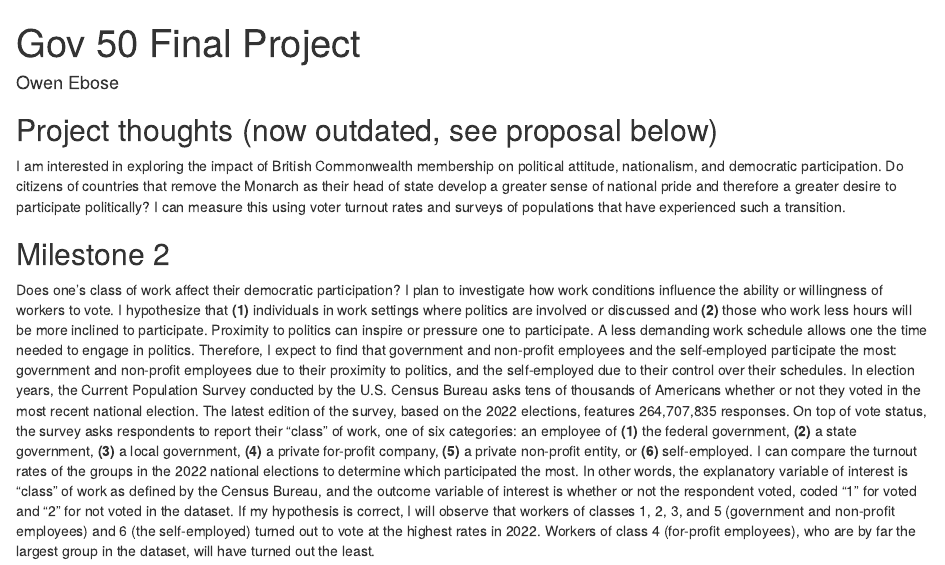
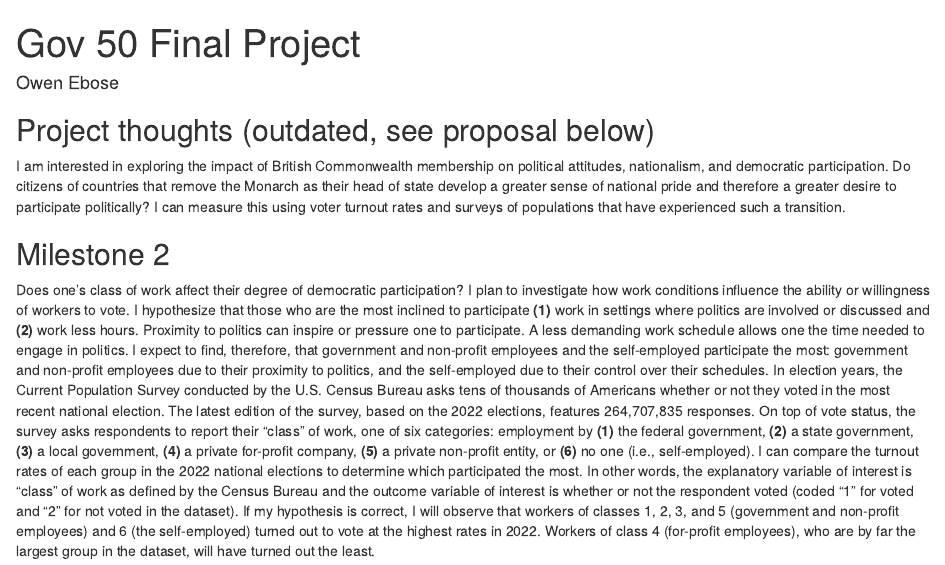
Before and after one commit to Owen-Ebose/gov50-final-project, an R Markdown document (index.Rmd): the page in a window 1100 px wide, from its top. Rendered offline with R 4.5, knitr and Pandoc, with nearby package versions; drawn as R Markdown's standard HTML page in place of the format the file asks for.

Commit message:
final milestone 2

```diff
--- a/index.Rmd
+++ b/index.Rmd
@@ -7,12 +7,12 @@ output:
     self_contained: false
 ---
 
-## Project thoughts (now outdated, see proposal below)
+## Project thoughts (outdated, see proposal below)
 
-I am interested in exploring the impact of British Commonwealth membership on political attitude, nationalism, and democratic participation. Do citizens of countries that remove the Monarch as their head of state develop a greater sense of national pride and therefore a greater desire to participate politically? I can measure this using voter turnout rates and surveys of populations that have experienced such a transition.
+I am interested in exploring the impact of British Commonwealth membership on political attitudes, nationalism, and democratic participation. Do citizens of countries that remove the Monarch as their head of state develop a greater sense of national pride and therefore a greater desire to participate politically? I can measure this using voter turnout rates and surveys of populations that have experienced such a transition.
 
 ## Milestone 2
 
-Does one's class of work affect their democratic participation? I plan to investigate how work conditions influence the ability or willingness of workers to vote. I hypothesize that **(1)** individuals in work settings where politics are involved or discussed and **(2)** those who work less hours will be more inclined to participate. Proximity to politics can inspire or pressure one to participate. A less demanding work schedule allows one the time needed to engage in politics. Therefore, I expect to find that government and non-profit employees and the self-employed participate the most: government and non-profit employees due to their proximity to politics, and the self-employed due to their control over their schedules. In election years, the Current Population Survey conducted by the U.S. Census Bureau asks tens of thousands of Americans whether or not they voted in the most recent national election. The latest edition of the survey, based on the 2022 elections, features 264,707,835 responses. On top of vote status, the survey asks respondents to report their "class" of work, one of six categories: an employee of **(1)** the federal government, **(2)** a state government, **(3)** a local government, **(4)** a private for-profit company, **(5)** a private non-profit entity, or **(6)** self-employed. I can compare the turnout rates of the groups in the 2022 national elections to determine which participated the most. In other words, the explanatory variable of interest is "class" of work as defined by the Census Bureau, and the outcome variable of interest is whether or not the respondent voted, coded "1" for voted and "2" for not voted in the dataset. If my hypothesis is correct, I will observe that workers of classes 1, 2, 3, and 5 (government and non-profit employees) and 6 (the self-employed) turned out to vote at the highest rates in 2022. Workers of class 4 (for-profit employees), who are by far the largest group in the dataset, will have turned out the least.
+Does one's class of work affect their degree of democratic participation? I plan to investigate how work conditions influence the ability or willingness of workers to vote. I hypothesize that those who are the most inclined to participate **(1)** work in settings where politics are involved or discussed and **(2)** work less hours. Proximity to politics can inspire or pressure one to participate. A less demanding work schedule allows one the time needed to engage in politics. I expect to find, therefore, that government and non-profit employees and the self-employed participate the most: government and non-profit employees due to their proximity to politics, and the self-employed due to their control over their schedules. In election years, the Current Population Survey conducted by the U.S. Census Bureau asks tens of thousands of Americans whether or not they voted in the most recent national election. The latest edition of the survey, based on the 2022 elections, features 264,707,835 responses. On top of vote status, the survey asks respondents to report their "class" of work, one of six categories: employment by **(1)** the federal government, **(2)** a state government, **(3)** a local government, **(4)** a private for-profit company, **(5)** a private non-profit entity, or **(6)** no one (i.e., self-employed). I can compare the turnout rates of each group in the 2022 national elections to determine which participated the most. In other words, the explanatory variable of interest is "class" of work as defined by the Census Bureau and the outcome variable of interest is whether or not the respondent voted (coded "1" for voted and "2" for not voted in the dataset). If my hypothesis is correct, I will observe that workers of classes 1, 2, 3, and 5 (government and non-profit employees) and 6 (the self-employed) turned out to vote at the highest rates in 2022. Workers of class 4 (for-profit employees), who are by far the largest group in the dataset, will have turned out the least.
 
 **Link to the dataset**: <https://data.census.gov/mdat/#/search?ds=CPSVOTING202211&cv=HEFAMINC,PES1&rv=PEIO1COW&wt=HWHHWGT>
```
Also changed, not shown: index.html.
